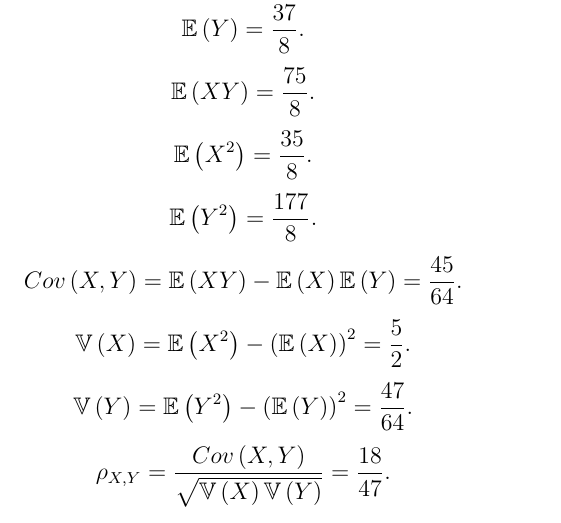
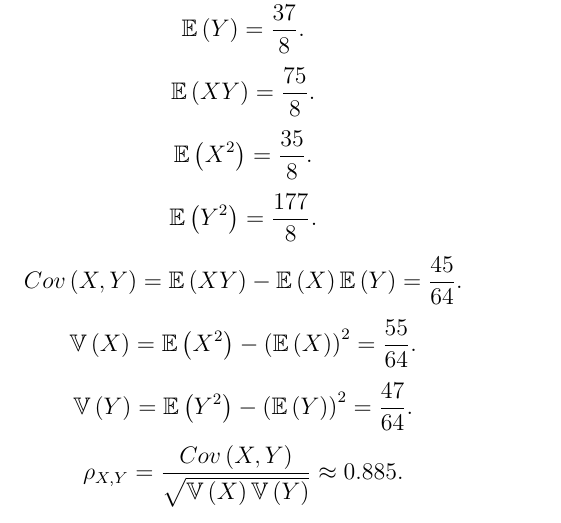
Before and after one commit to vanloc1808/LaTeX-Works, a LaTeX document (Probability and Statistics/Chapter2_RandomVariablesAndVectors/Chuong2.tex): part of page 14 of 14, cut so that both start at the same text. Compiled offline with pdfLaTeX.

Commit message:
chapter 2, p & s

```diff
--- a/Probability and Statistics/Chapter2_RandomVariablesAndVectors/Chuong2.tex
+++ b/Probability and Statistics/Chapter2_RandomVariablesAndVectors/Chuong2.tex
@@ -745,7 +745,7 @@ $$\mathbb{E} \left( {XY} \right) = \frac{75}{8}.$$
 $$\mathbb{E} \left( {X^2} \right) = \frac{35}{8}.$$
 $$\mathbb{E} \left( {Y^2} \right) = \frac{177}{8}.$$
 $$Cov \left( {X, Y} \right) = \mathbb{E} \left( {XY} \right) - \mathbb{E} \left( X \right) \mathbb{E} \left( Y \right) = \frac{45}{64}.$$
-$$\mathbb{V} \left( X \right) =  \mathbb{E} \left( {X^2} \right) - \left( {\mathbb{E} \left( X \right)} \right)^2 = \frac{5}{2}.$$
+$$\mathbb{V} \left( X \right) =  \mathbb{E} \left( {X^2} \right) - \left( {\mathbb{E} \left( X \right)} \right)^2 = \frac{55}{64}.$$
 $$\mathbb{V} \left( Y \right) =  \mathbb{E} \left( {Y^2} \right) - \left( {\mathbb{E} \left( Y \right)} \right)^2 = \frac{47}{64}.$$
-$$\rho_{X, Y} = \frac{Cov \left( {X, Y} \right)}{\sqrt{\mathbb{V} \left( X \right) \mathbb{V} \left( Y \right)}} = \frac{18}{47}.$$
+$$\rho_{X, Y} = \frac{Cov \left( {X, Y} \right)}{\sqrt{\mathbb{V} \left( X \right) \mathbb{V} \left( Y \right)}} \approx 0.885.$$
 \end{document}
```
Also changed, not shown: Probability and Statistics/Chapter2_RandomVariablesAndVectors/Chuong2.pdf.
